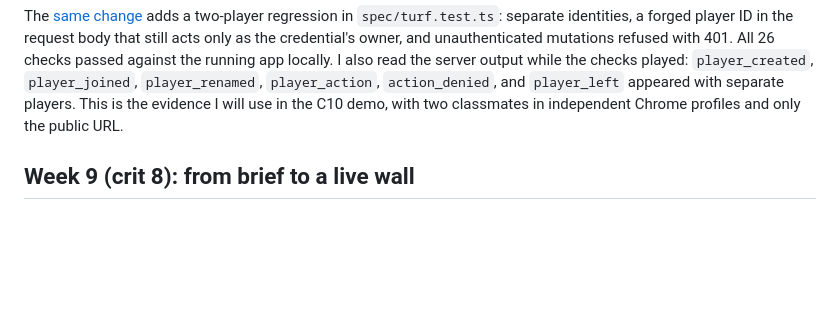
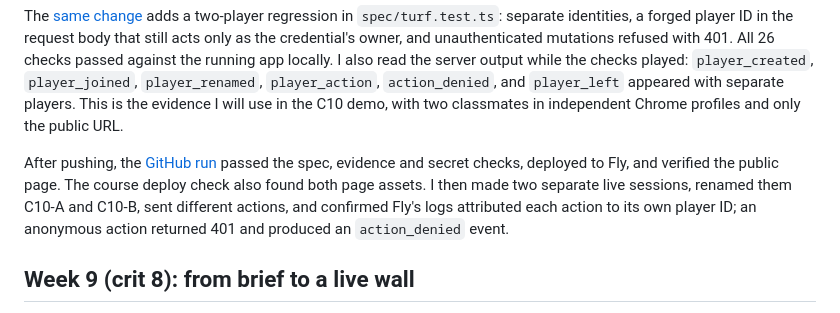
Before and after one commit to comp4020-agentic-coding-studio/comp4020-final-cichlider, a Markdown page: PROCESS.md, the part around the change. Drawn GitHub-style; blank space fills up the shorter version.

Commit message:
Record live crit 10 deployment evidence

```diff
--- a/PROCESS.md
+++ b/PROCESS.md
@@ -29,6 +29,13 @@ checks played: `player_created`, `player_joined`, `player_renamed`,
 `player_action`, `action_denied`, and `player_left` appeared with separate
 players. This is the evidence I will use in the C10 demo, with two classmates
 in independent Chrome profiles and only the public URL.
+
+After pushing, the [GitHub run](https://github.com/comp4020-agentic-coding-studio/comp4020-final-cichlider/actions/runs/39094010351)
+passed the spec, evidence and secret checks, deployed to Fly, and verified the
+public page. The course deploy check also found both page assets. I then made
+two separate live sessions, renamed them C10-A and C10-B, sent different
+actions, and confirmed Fly's logs attributed each action to its own player ID;
+an anonymous action returned 401 and produced an `action_denied` event.
 
 ## Week 9 (crit 8): from brief to a live wall
 
```
